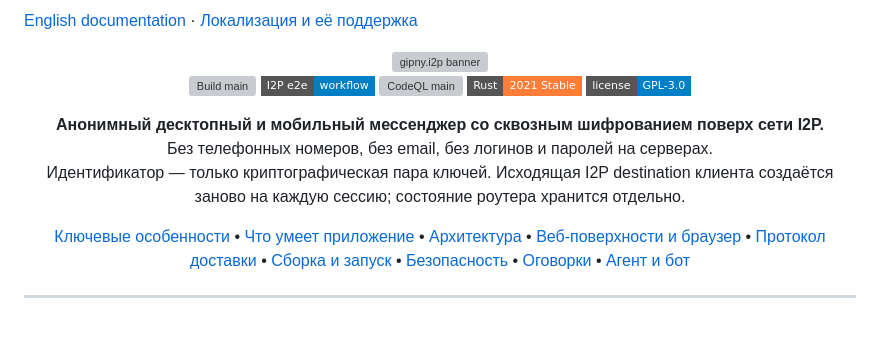
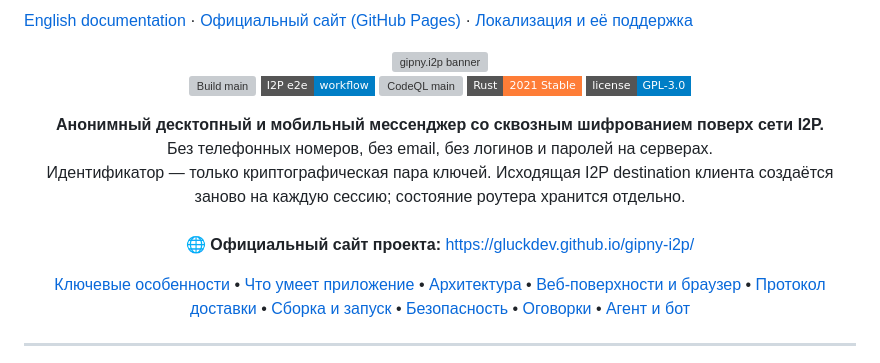
Before and after one commit to gluckdev/gipny-i2p, a Markdown page: README.md, the part around the change. Rendered like a GitHub page; badges without logos; blank space fills up the shorter version; grey boxes are pictures that could not be loaded.

Commit message:
docs: add prominent GitHub Pages website links in README

```diff
--- a/README.md
+++ b/README.md
@@ -1,4 +1,4 @@
-[English documentation](README.en.md) · [Локализация и её поддержка](docs/localization.md)
+[English documentation](README.en.md) · [Официальный сайт (GitHub Pages)](https://gluckdev.github.io/gipny-i2p/) · [Локализация и её поддержка](docs/localization.md)
 
 <div align="center">
 
@@ -15,7 +15,8 @@
 <p align="center">
   <b>Анонимный десктопный и мобильный мессенджер со сквозным шифрованием поверх сети I2P.</b><br/>
   Без телефонных номеров, без email, без логинов и паролей на серверах.<br/>
-  Идентификатор — только криптографическая пара ключей. Исходящая I2P destination клиента создаётся заново на каждую сессию; состояние роутера хранится отдельно.
+  Идентификатор — только криптографическая пара ключей. Исходящая I2P destination клиента создаётся заново на каждую сессию; состояние роутера хранится отдельно.<br/><br/>
+  🌐 <b>Официальный сайт проекта:</b> <a href="https://gluckdev.github.io/gipny-i2p/">https://gluckdev.github.io/gipny-i2p/</a>
 </p>
 
 [Ключевые особенности](#-ключевые-особенности) •
```
Also changed, not shown: README.en.md (+1 -1 lines).
